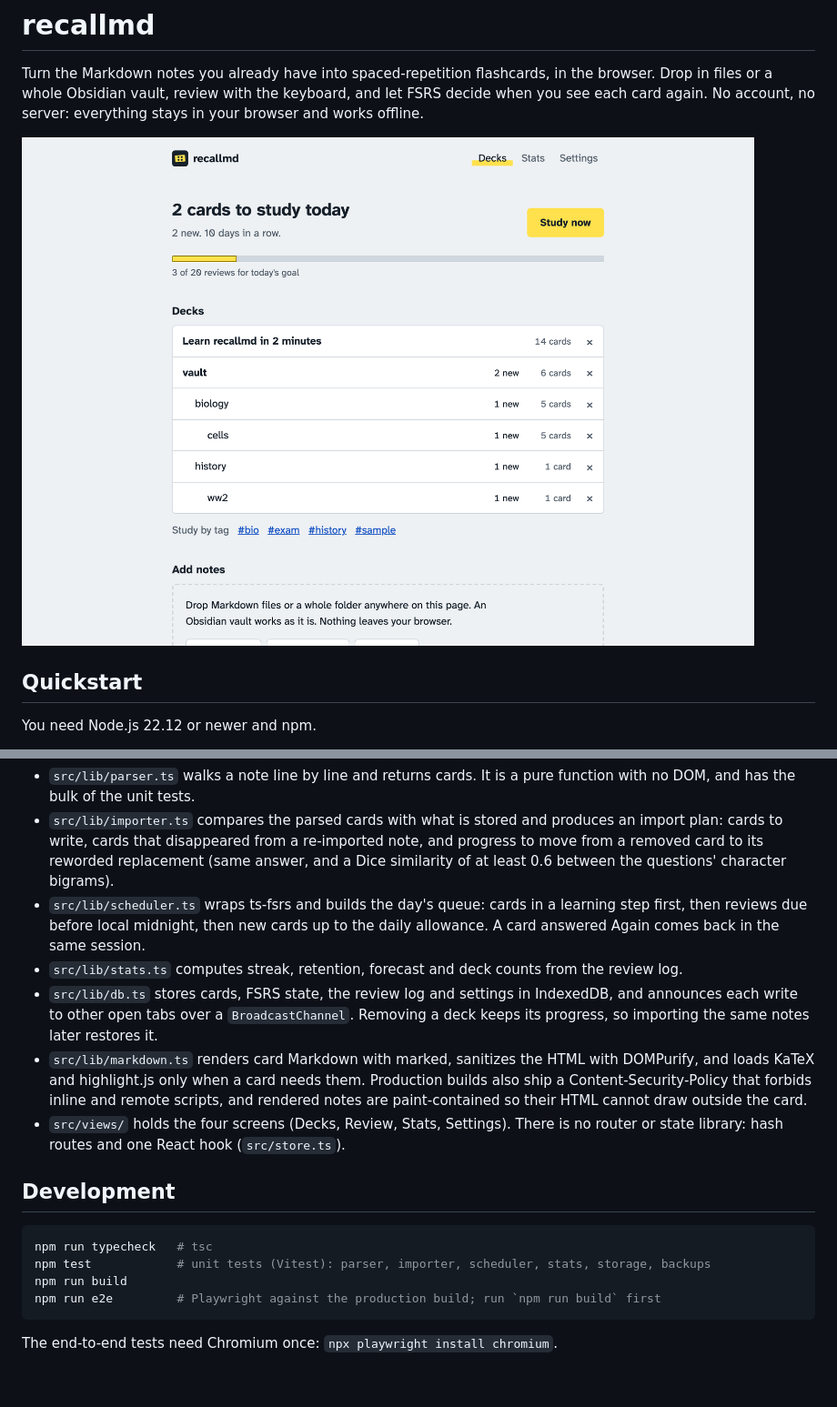
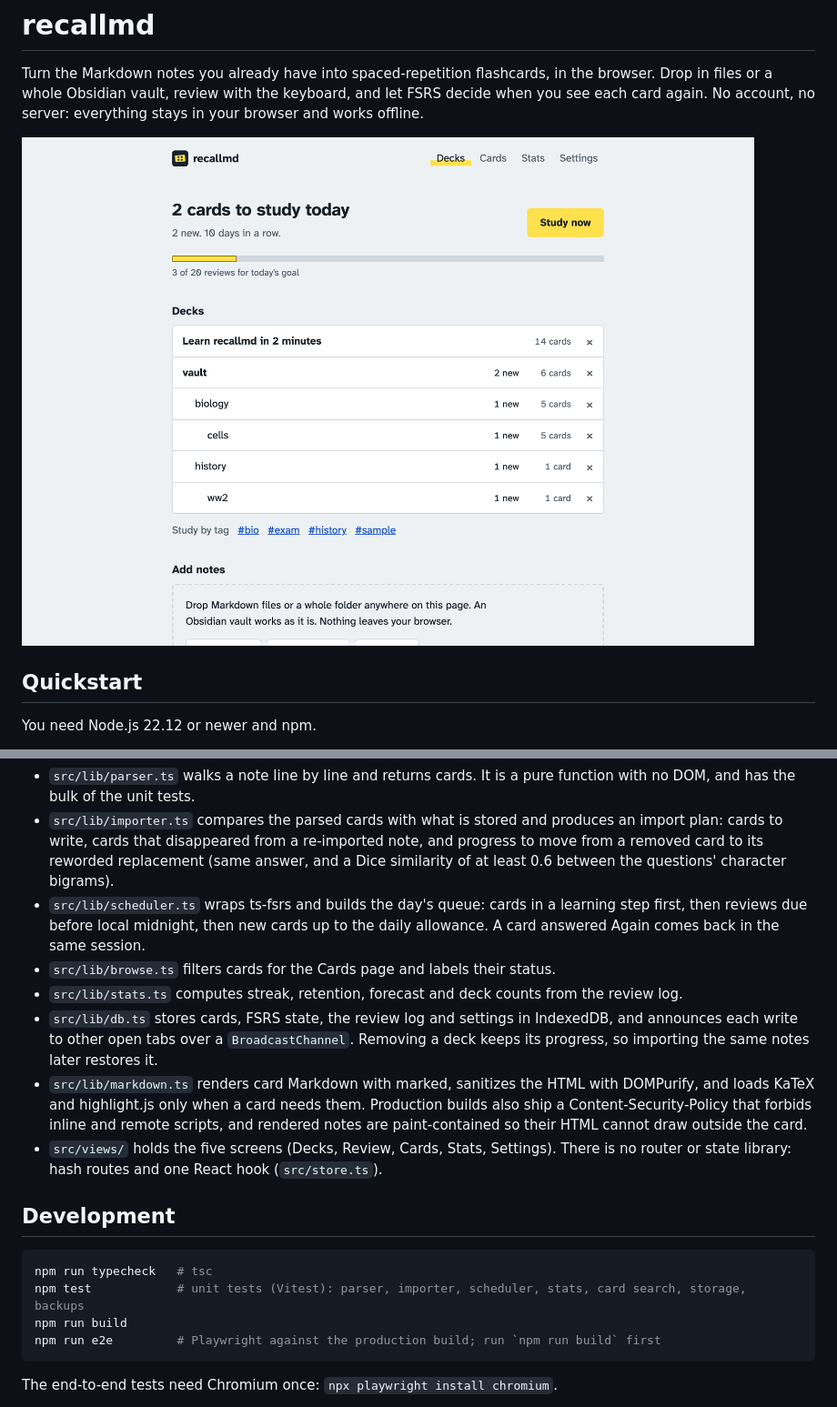
Before and after one commit to Habibeyilmazz/recallmd, a Markdown page: README.md, 2 parts joined by grey strips. Shown at 91% size. GitHub-like rendering; pictures changed too: docs/screenshots/decks.png; blank space fills up the shorter version.

````diff
--- a/README.md
+++ b/README.md
@@ -85,16 +86,17 @@ The screenshots are taken from the running app by `scripts/screenshots.mjs`, whi
 - `src/lib/parser.ts` walks a note line by line and returns cards. It is a pure function with no DOM, and has the bulk of the unit tests.
 - `src/lib/importer.ts` compares the parsed cards with what is stored and produces an import plan: cards to write, cards that disappeared from a re-imported note, and progress to move from a removed card to its reworded replacement (same answer, and a Dice similarity of at least 0.6 between the questions' character bigrams).
 - `src/lib/scheduler.ts` wraps ts-fsrs and builds the day's queue: cards in a learning step first, then reviews due before local midnight, then new cards up to the daily allowance. A card answered Again comes back in the same session.
+- `src/lib/browse.ts` filters cards for the Cards page and labels their status.
 - `src/lib/stats.ts` computes streak, retention, forecast and deck counts from the review log.
 - `src/lib/db.ts` stores cards, FSRS state, the review log and settings in IndexedDB, and announces each write to other open tabs over a `BroadcastChannel`. Removing a deck keeps its progress, so importing the same notes later restores it.
 - `src/lib/markdown.ts` renders card Markdown with marked, sanitizes the HTML with DOMPurify, and loads KaTeX and highlight.js only when a card needs them. Production builds also ship a Content-Security-Policy that forbids inline and remote scripts, and rendered notes are paint-contained so their HTML cannot draw outside the card.
-- `src/views/` holds the four screens (Decks, Review, Stats, Settings). There is no router or state library: hash routes and one React hook (`src/store.ts`).
+- `src/views/` holds the five screens (Decks, Review, Cards, Stats, Settings). There is no router or state library: hash routes and one React hook (`src/store.ts`).
 
 ## Development
 
 ```sh
 npm run typecheck   # tsc
-npm test            # unit tests (Vitest): parser, importer, scheduler, stats, storage, backups
+npm test            # unit tests (Vitest): parser, importer, scheduler, stats, card search, storage, backups
 npm run build
 npm run e2e         # Playwright against the production build; run `npm run build` first
 ```
````
Also changed, not shown: other parts of README.md (+5 -3 lines), CHANGELOG.md (+12 -0 lines), docs/screenshots/import.png, docs/screenshots/review-phone-dark.png, docs/screenshots/review.png, docs/screenshots/stats.png.
